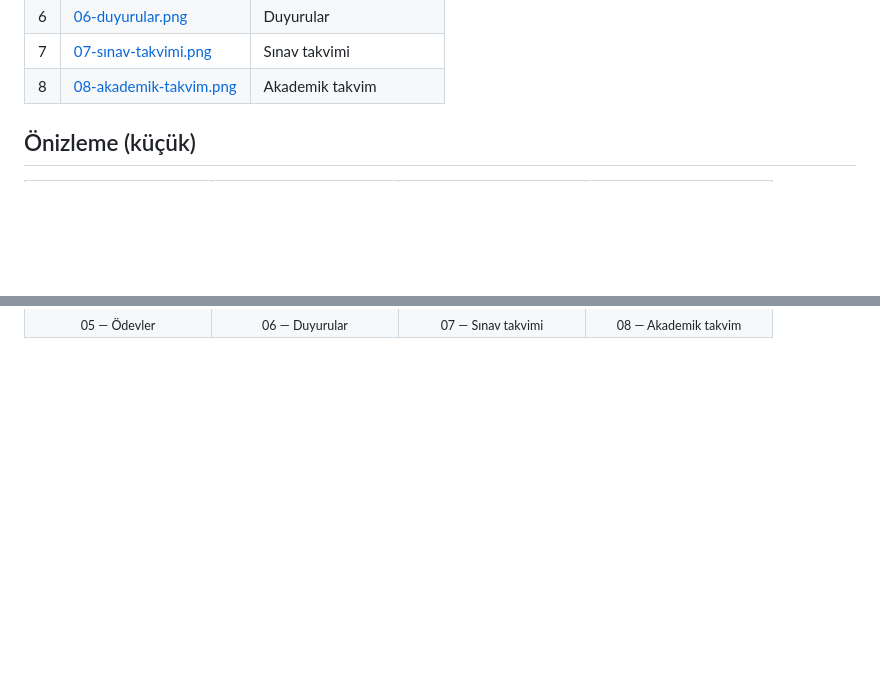
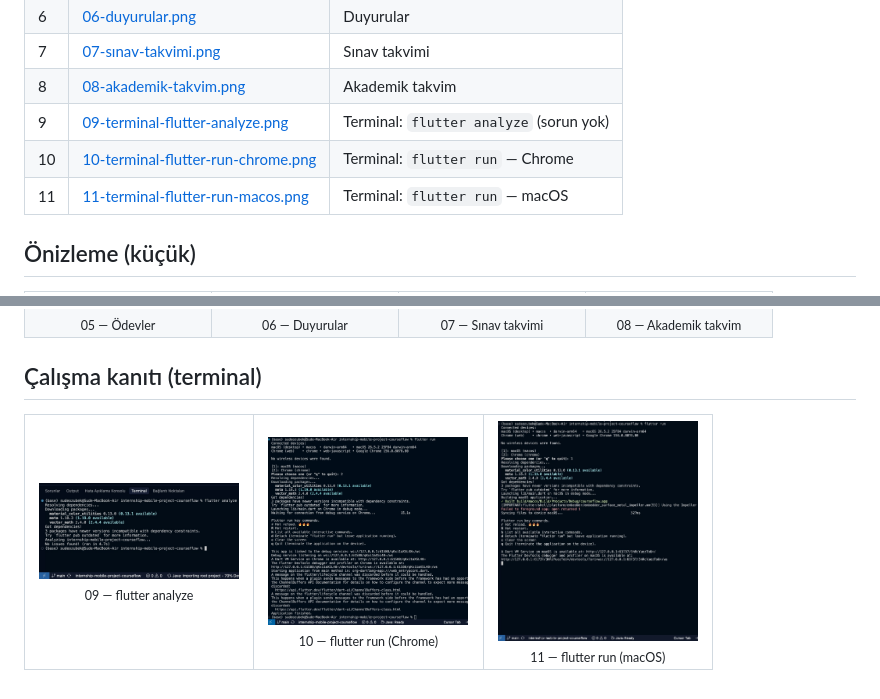
Before and after one commit to Sudeozubek/internship-mobile-project-courseflow, a Markdown page: docs/README.md, 2 parts joined by grey strips. GitHub-like rendering; pictures changed too: docs/screenshots/09-terminal-flutter-analyze.png (added), docs/screenshots/10-terminal-flutter-run-chrome.png (added), docs/screenshots/11-terminal-flutter-run-macos.png (added); blank space fills up the shorter version.

```diff
--- a/docs/README.md
+++ b/docs/README.md
@@ -12,6 +12,9 @@ Aşağıdaki görseller `docs/screenshots/` klasöründe numaralı dosya adları
 | 6 | [06-duyurular.png](screenshots/06-duyurular.png) | Duyurular |
 | 7 | [07-sınav-takvimi.png](screenshots/07-sınav-takvimi.png) | Sınav takvimi |
 | 8 | [08-akademik-takvim.png](screenshots/08-akademik-takvim.png) | Akademik takvim |
+| 9 | [09-terminal-flutter-analyze.png](screenshots/09-terminal-flutter-analyze.png) | Terminal: `flutter analyze` (sorun yok) |
+| 10 | [10-terminal-flutter-run-chrome.png](screenshots/10-terminal-flutter-run-chrome.png) | Terminal: `flutter run` — Chrome |
+| 11 | [11-terminal-flutter-run-macos.png](screenshots/11-terminal-flutter-run-macos.png) | Terminal: `flutter run` — macOS |
 
 ## Önizleme (küçük)
 
@@ -29,3 +32,13 @@ Aşağıdaki görseller `docs/screenshots/` klasöründe numaralı dosya adları
   <td align="center"><a href="screenshots/08-akademik-takvim.png"><img src="screenshots/08-akademik-takvim.png" width="160" alt="Akademik takvim"/></a><br/><sub>08 — Akademik takvim</sub></td>
 </tr>
 </table>
+
+## Çalışma kanıtı (terminal)
+
+<table>
+<tr>
+  <td align="center" width="33%"><a href="screenshots/09-terminal-flutter-analyze.png"><img src="screenshots/09-terminal-flutter-analyze.png" width="200" alt="flutter analyze"/></a><br/><sub>09 — flutter analyze</sub></td>
+  <td align="center" width="33%"><a href="screenshots/10-terminal-flutter-run-chrome.png"><img src="screenshots/10-terminal-flutter-run-chrome.png" width="200" alt="flutter run Chrome"/></a><br/><sub>10 — flutter run (Chrome)</sub></td>
+  <td align="center" width="33%"><a href="screenshots/11-terminal-flutter-run-macos.png"><img src="screenshots/11-terminal-flutter-run-macos.png" width="200" alt="flutter run macOS"/></a><br/><sub>11 — flutter run (macOS)</sub></td>
+</tr>
+</table>
```
Also changed, not shown: README.md (+13 -1 lines), screenshots/09-terminal-flutter-analyze.png (added), screenshots/10-terminal-flutter-run-chrome.png (added), screenshots/11-terminal-flutter-run-macos.png (added).
